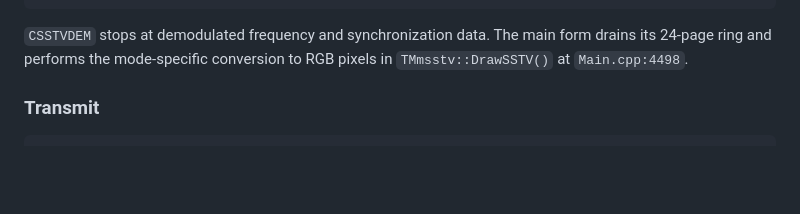
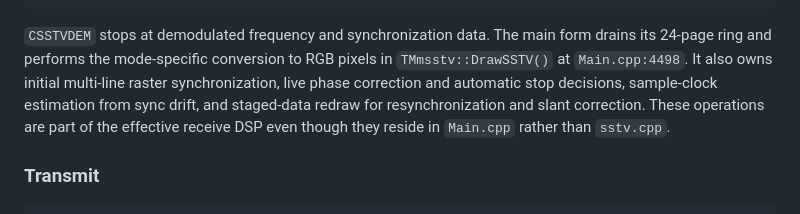
Before and after one commit to kb10uy/rssstv, a Markdown page: docs/mmsstv.md, the part around the change. GitHub-like rendering; blank space fills up the shorter version.

```diff
--- a/docs/mmsstv.md
+++ b/docs/mmsstv.md
@@ -125,7 +125,12 @@ Audio device
 
 `CSSTVDEM` stops at demodulated frequency and synchronization data. The main
 form drains its 24-page ring and performs the mode-specific conversion to RGB
-pixels in `TMmsstv::DrawSSTV()` at `Main.cpp:4498`.
+pixels in `TMmsstv::DrawSSTV()` at `Main.cpp:4498`. It also owns initial
+multi-line raster synchronization, live phase correction and automatic stop
+decisions, sample-clock estimation from sync drift, and staged-data redraw for
+resynchronization and slant correction. These operations are part of the
+effective receive DSP even though they reside in `Main.cpp` rather than
+`sstv.cpp`.
 
 ### Transmit
 
```
Also changed, not shown: docs/mmsstv-dsp.md (+79 -2 lines), docs/mmsstv-porting.md (+3 -0 lines).
